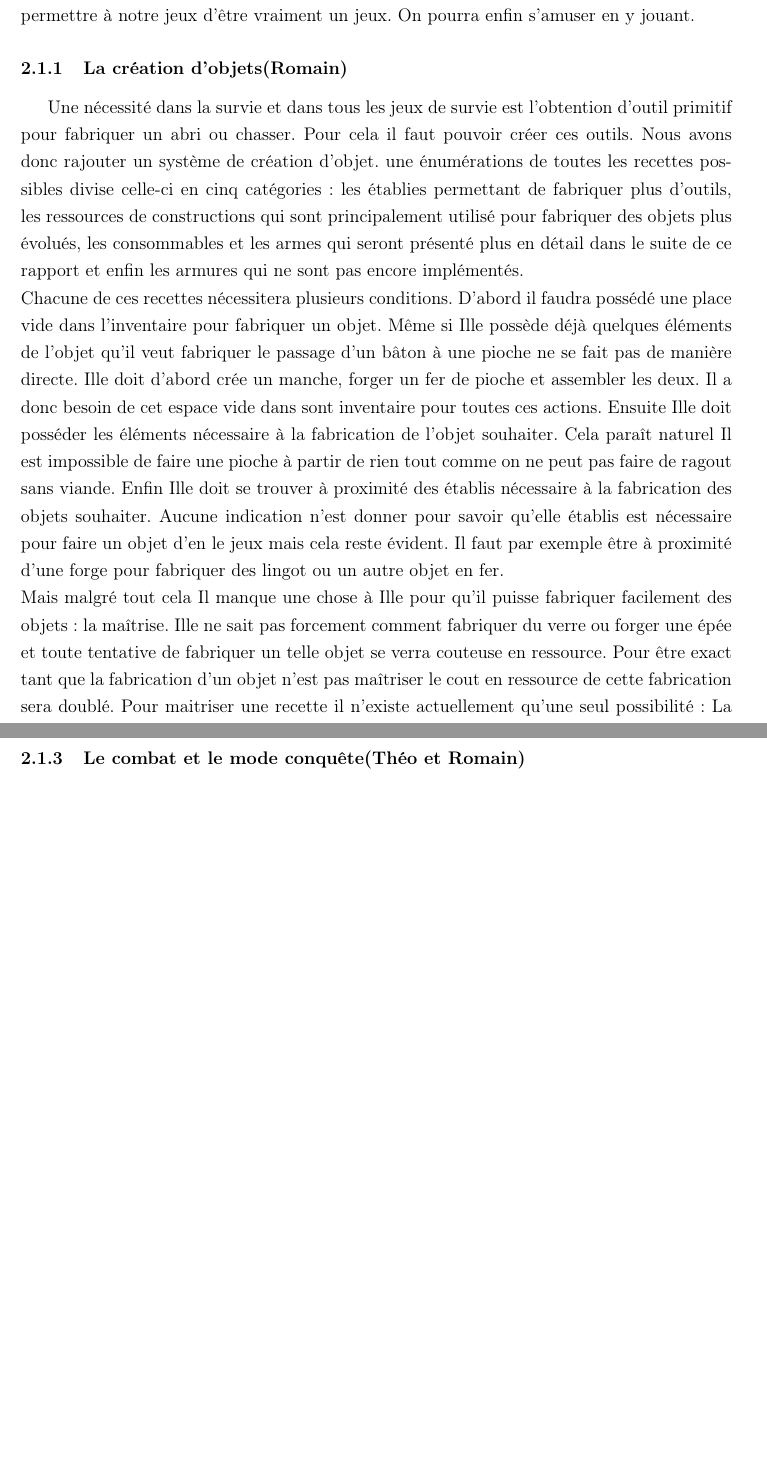
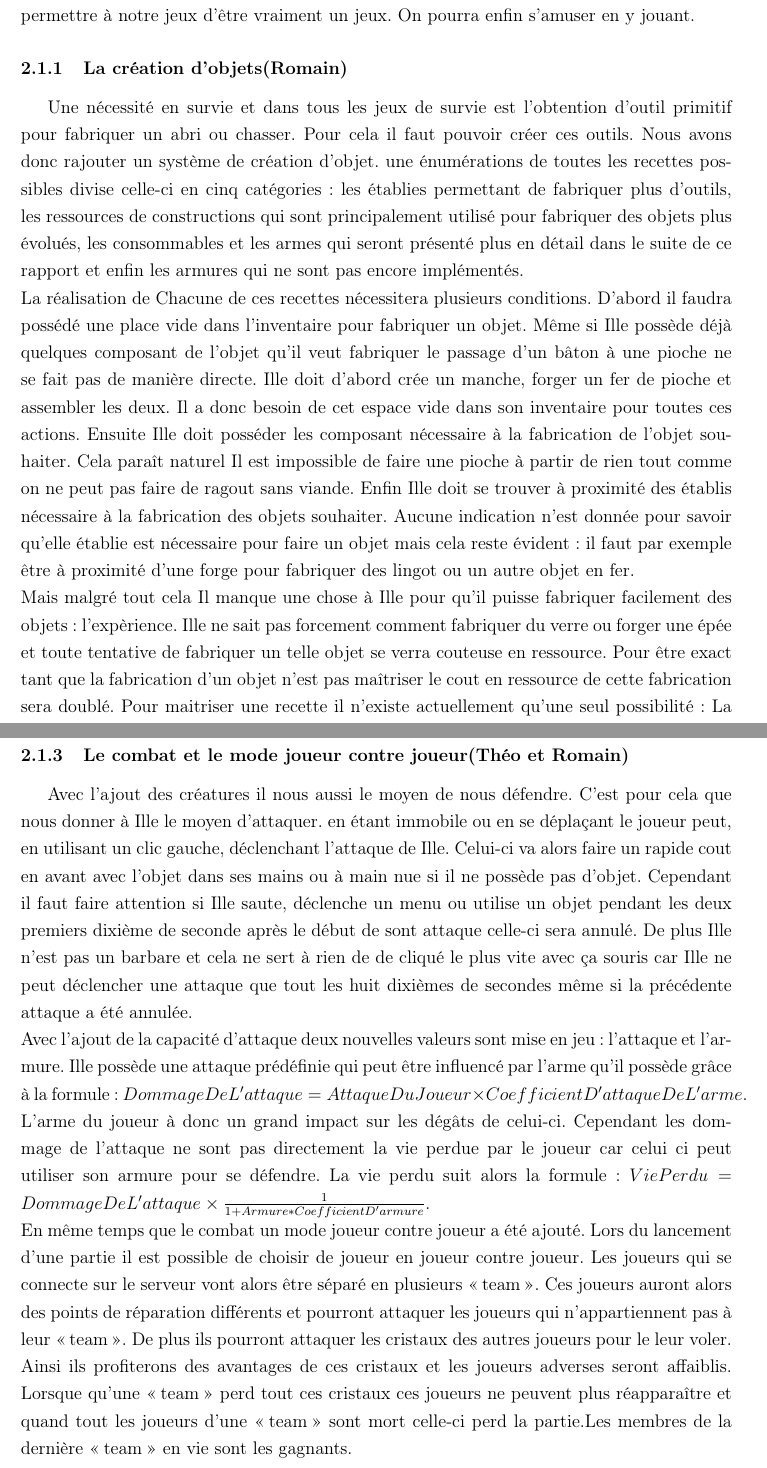
Before and after one commit to JMounier/Aegina-Latex, a LaTeX document (2eme Soutenance/2ème Soutenance.tex): two parts of pages 8 and 11 of 12 before the commit and two parts of pages 8 and 10 of 12 after it, joined at a grey line, cut so that both start at the same text, the shorter picture padded with empty space. Compiled offline with pdfLaTeX; the source files are stored in an older character set and shown here as Unicode.

Commit message:
Ajout de la partie Combat

```diff
--- a/2eme Soutenance/2ème Soutenance.tex
+++ b/2eme Soutenance/2ème Soutenance.tex
@@ -131,20 +131,19 @@ Les aventurier d'Aegina qui chassent le pampi ont deux règle d'or : ne pas accu
 %%%%%%%%%%%%%%%%%%%%%%%%%%%%%%%%%%%%%%%%%%%%%%%%%%%%%%
 
 \pagebreak
-
 \section{Réalisation}
 
 \subsection{Les améliorations du Gameplay}
 
-Les améliorations faites pour la première soutenance se sont en grande partie concentré sur le Gameplay. En effet lors de la première soutenance nous avions de nombreuses base dans notre jeux qui nous permettait de se déplacer et d'admirer le paysage mais rien d'autre. Il était impossible de réellement jouer de de s'amuser. Les nouvelles améliorations vont permettre à notre jeux d'être vraiment un jeux. On pourra enfin s'amuser en y jouant.
+Les améliorations faites depuis la première soutenance se sont en grande partie concentré sur le Gameplay. En effet lors de la première soutenance nous avions de nombreuses base dans notre jeux qui nous permettait de se déplacer et d'admirer le paysage mais rien d'autre. Il était impossible de réellement jouer de de s'amuser. Les nouvelles améliorations vont permettre à notre jeux d'être vraiment un jeux. On pourra enfin s'amuser en y jouant.
 
 \subsubsection{La création d'objets(Romain)}
 
-Une nécessité dans la survie et dans tous les jeux de survie est l'obtention d'outil primitif pour fabriquer un abri ou chasser. Pour cela il faut pouvoir créer ces outils.  Nous avons donc rajouter un système de création d'objet. une énumérations de toutes les recettes possibles divise celle-ci en cinq catégories : les établies permettant de fabriquer plus d'outils, les ressources de constructions qui sont principalement utilisé pour fabriquer des objets plus évolués, les consommables et les armes qui seront présenté plus en détail dans le suite de ce rapport et enfin les armures qui ne sont pas encore implémentés.
+Une nécessité en survie et dans tous les jeux de survie est l'obtention d'outil primitif pour fabriquer un abri ou chasser. Pour cela il faut pouvoir créer ces outils.  Nous avons donc rajouter un système de création d'objet. une énumérations de toutes les recettes possibles divise celle-ci en cinq catégories : les établies permettant de fabriquer plus d'outils, les ressources de constructions qui sont principalement utilisé pour fabriquer des objets plus évolués, les consommables et les armes qui seront présenté plus en détail dans le suite de ce rapport et enfin les armures qui ne sont pas encore implémentés.
 \\
-Chacune de ces recettes nécessitera plusieurs conditions. D'abord il faudra possédé une place vide dans l'inventaire pour fabriquer un objet. Même si Ille possède déjà quelques éléments de l'objet qu'il veut fabriquer le passage d'un bâton à une pioche ne se fait pas de manière directe. Ille doit d'abord crée un manche, forger un fer de pioche et assembler les deux. Il a donc besoin de cet espace vide dans sont inventaire pour toutes ces actions. Ensuite Ille doit posséder les éléments nécessaire à la fabrication de l'objet souhaiter. Cela paraît naturel Il est impossible de faire une pioche à partir de rien tout comme on ne peut pas faire de ragout sans viande. Enfin Ille doit se trouver à proximité des établis nécessaire à la fabrication des objets souhaiter. Aucune indication n'est donner pour savoir qu'elle établis est nécessaire pour faire un objet d'en le jeux mais cela reste évident. Il faut par exemple être à proximité d'une forge pour fabriquer des lingot ou un autre objet en fer.
+La réalisation de Chacune de ces recettes nécessitera plusieurs conditions. D'abord il faudra possédé une place vide dans l'inventaire pour fabriquer un objet. Même si Ille possède déjà quelques composant de l'objet qu'il veut fabriquer le passage d'un bâton à une pioche ne se fait pas de manière directe. Ille doit d'abord crée un manche, forger un fer de pioche et assembler les deux. Il a donc besoin de cet espace vide dans son inventaire pour toutes ces actions. Ensuite Ille doit posséder les composant nécessaire à la fabrication de l'objet souhaiter. Cela paraît naturel Il est impossible de faire une pioche à partir de rien tout comme on ne peut pas faire de ragout sans viande. Enfin Ille doit se trouver à proximité des établis nécessaire à la fabrication des objets souhaiter. Aucune indication n'est donnée pour savoir qu'elle établie est nécessaire pour faire un objet mais cela reste évident : il faut par exemple être à proximité d'une forge pour fabriquer des lingot ou un autre objet en fer.
 \\
-Mais malgré tout cela Il manque une chose à Ille pour qu'il puisse fabriquer facilement des objets : la maîtrise. Ille ne sait pas forcement comment fabriquer du verre ou forger une épée et toute tentative de fabriquer un telle objet se verra couteuse en ressource. Pour être exact tant que la fabrication d'un objet n'est pas maîtriser le cout en ressource de cette fabrication sera doublé. Pour maitriser une recette il n'existe actuellement qu'une seul possibilité : La chance.
+Mais malgré tout cela Il manque une chose à Ille pour qu'il puisse fabriquer facilement des objets : l'expèrience. Ille ne sait pas forcement comment fabriquer du verre ou forger une épée et toute tentative de fabriquer un telle objet se verra couteuse en ressource. Pour être exact tant que la fabrication d'un objet n'est pas maîtriser le cout en ressource de cette fabrication sera doublé. Pour maitriser une recette il n'existe actuellement qu'une seul possibilité : La chance.
 \\
 Enfin certaines recettes sont caché et il est impossible de savoir qu'elles existent sans remplir certaines conditions ou rechercher sur le wiki.
 \\
@@ -173,11 +172,11 @@ Nous avons donc la possibilité de déplacer nos mobs inteligemment. Il nous a f
 
-\subsubsection{Le combat et le mode conquête(Théo et Romain)}
+\subsubsection{Le combat et le mode joueur contre joueur(Théo et Romain)}
 
-% explication vie attaque armure
-
-% système de Team
-
-% mode PVP
+Avec l'ajout des créatures il nous aussi le moyen de nous défendre. C'est pour cela que nous donner à Ille le moyen d'attaquer. en étant immobile ou en se déplaçant le joueur peut, en utilisant un clic gauche, déclenchant l'attaque de Ille. Celui-ci va alors faire un rapide cout en avant avec l'objet dans ses mains ou à main nue si il ne possède pas d'objet. Cependant il faut faire attention si Ille saute, déclenche un menu ou utilise un objet pendant les deux premiers dixième de seconde après le début de sont attaque celle-ci sera annulé. De plus Ille n'est pas un barbare et cela ne sert à rien de de cliqué le plus vite avec ça souris car Ille ne peut déclencher une attaque que tout les huit dixièmes de secondes même si la précédente attaque a été annulée.
+\\
+Avec l'ajout de la capacité d'attaque deux nouvelles valeurs sont mise en jeu : l'attaque et l'armure. Ille possède une attaque prédéfinie qui peut être influencé par l'arme qu'il possède grâce à la formule : $Dommage De L'attaque = Attaque Du Joueur \times Coefficient D'attaque De L'arme$. L'arme du joueur à donc un grand impact sur les dégâts de celui-ci. Cependant les dommage de l'attaque ne sont pas directement la vie perdue par le joueur car celui ci peut utiliser son armure pour se défendre. La vie perdu suit alors la formule : $Vie Perdu =  Dommage De L'attaque \times \frac{1}{1+Armure *Coefficient D'armure}$.
+\\
+En même temps que le combat un mode joueur contre joueur a été ajouté. Lors du lancement d'une partie il est possible de choisir de joueur en joueur contre joueur. Les joueurs qui se connecte sur le serveur vont alors être séparé en plusieurs \og team \fg{}. Ces joueurs auront alors des points de réparation différents et pourront attaquer les joueurs qui n'appartiennent pas à leur \og team \fg{}. De plus ils pourront attaquer les cristaux des autres joueurs pour le leur voler. Ainsi ils profiterons des avantages de ces cristaux et les joueurs adverses seront affaiblis. Lorsque qu'une \og team \fg{} perd tout ces cristaux ces joueurs ne peuvent plus réapparaître et quand tout les joueurs d'une \og team \fg{} sont mort celle-ci perd la partie.Les membres de la dernière \og team \fg{} en vie sont les gagnants.
 
 \subsubsection{Le système de Succès(Julien)}
 
```
Also changed, not shown: 2eme Soutenance/2ème Soutenance.pdf, 2eme Soutenance/craftHUD.png, 2eme Soutenance/2ème Soutenance.tex (18 more changed lines).
